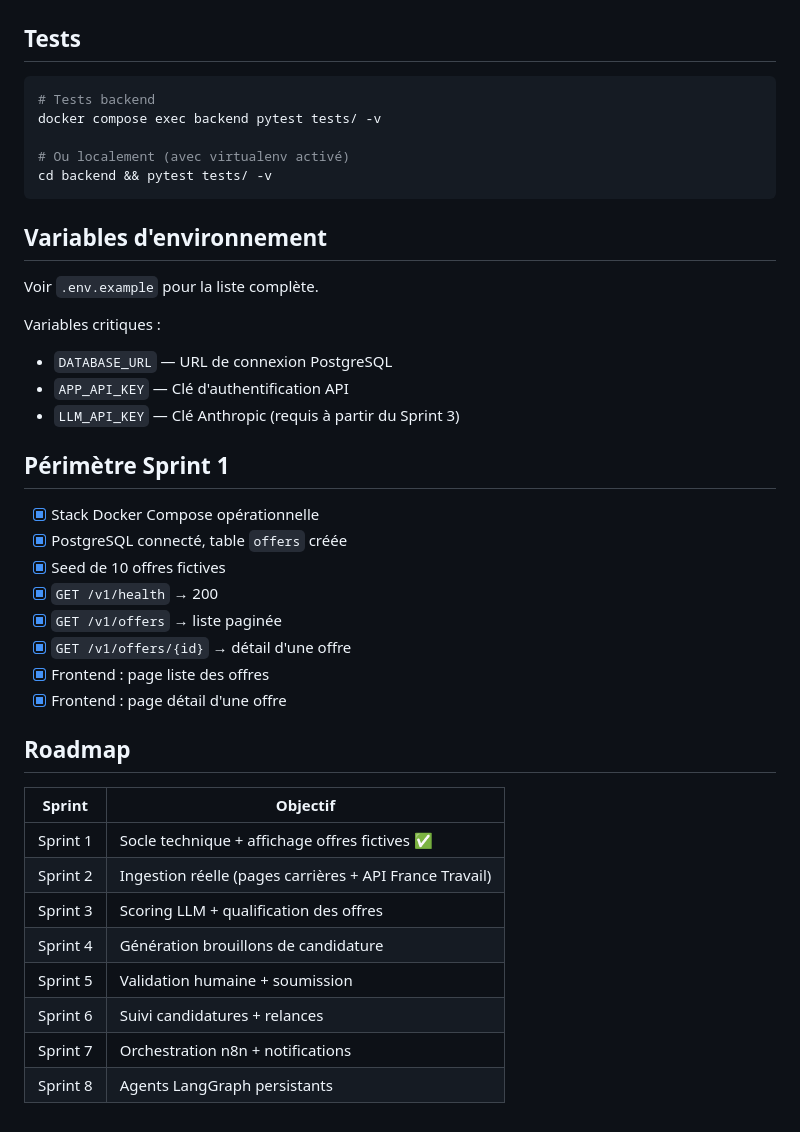
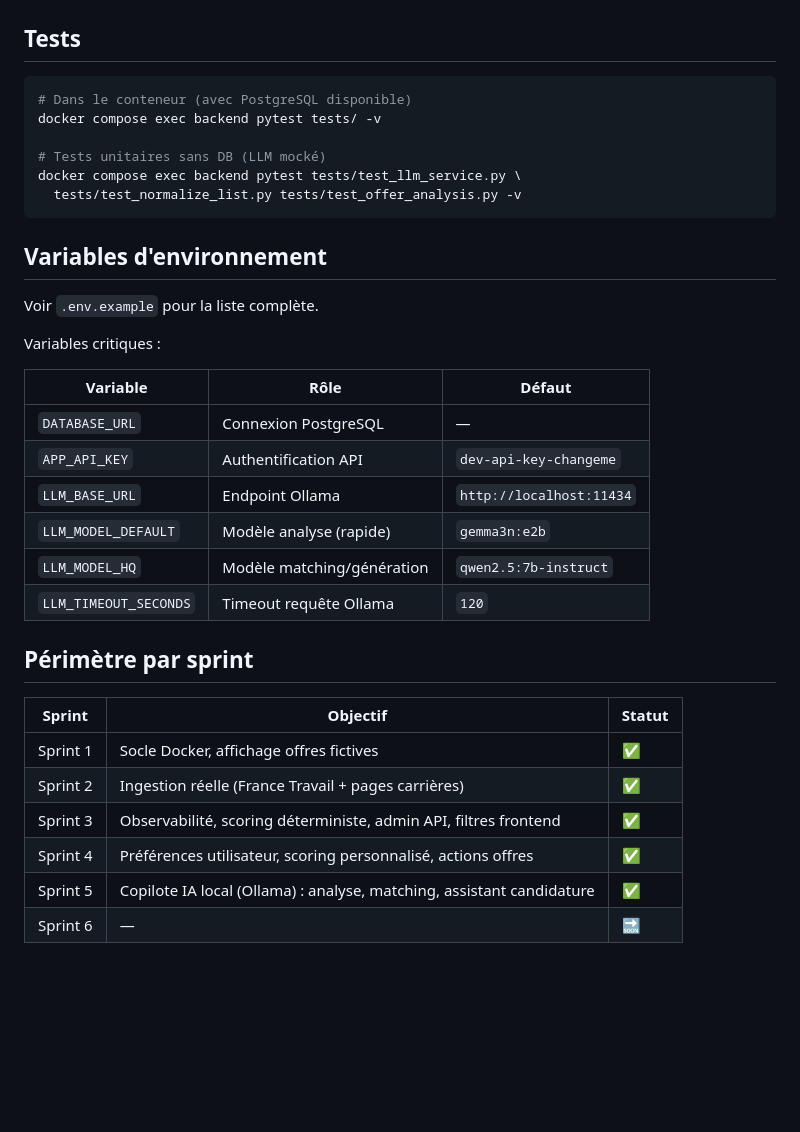
Before and after one commit to Ensea-upb/Tp-git, a Markdown page: README.md, the part around one of its changes. Drawn GitHub-style; blank space fills up the shorter version.

````diff
--- a/README.md
+++ b/README.md
@@ -75,11 +166,12 @@ Tp-git/
 ## Tests
 
 ```bash
-# Tests backend
+# Dans le conteneur (avec PostgreSQL disponible)
 docker compose exec backend pytest tests/ -v
 
-# Ou localement (avec virtualenv activé)
-cd backend && pytest tests/ -v
+# Tests unitaires sans DB (LLM mocké)
+docker compose exec backend pytest tests/test_llm_service.py \
+  tests/test_normalize_list.py tests/test_offer_analysis.py -v
 ```
 
 ## Variables d'environnement
@@ -87,30 +179,23 @@ cd backend && pytest tests/ -v
 Voir `.env.example` pour la liste complète.
 
 Variables critiques :
-- `DATABASE_URL` — URL de connexion PostgreSQL
-- `APP_API_KEY` — Clé d'authentification API
-- `LLM_API_KEY` — Clé Anthropic (requis à partir du Sprint 3)
 
-## Périmètre Sprint 1
+| Variable | Rôle | Défaut |
+|---|---|---|
+| `DATABASE_URL` | Connexion PostgreSQL | — |
+| `APP_API_KEY` | Authentification API | `dev-api-key-changeme` |
+| `LLM_BASE_URL` | Endpoint Ollama | `http://localhost:11434` |
+| `LLM_MODEL_DEFAULT` | Modèle analyse (rapide) | `gemma3n:e2b` |
+| `LLM_MODEL_HQ` | Modèle matching/génération | `qwen2.5:7b-instruct` |
+| `LLM_TIMEOUT_SECONDS` | Timeout requête Ollama | `120` |
 
-- [x] Stack Docker Compose opérationnelle
-- [x] PostgreSQL connecté, table `offers` créée
-- [x] Seed de 10 offres fictives
-- [x] `GET /v1/health` → 200
-- [x] `GET /v1/offers` → liste paginée
-- [x] `GET /v1/offers/{id}` → détail d'une offre
-- [x] Frontend : page liste des offres
-- [x] Frontend : page détail d'une offre
+## Périmètre par sprint
 
-## Roadmap
-
-| Sprint | Objectif |
-|---|---|
-| Sprint 1 | Socle technique + affichage offres fictives ✅ |
-| Sprint 2 | Ingestion réelle (pages carrières + API France Travail) |
-| Sprint 3 | Scoring LLM + qualification des offres |
-| Sprint 4 | Génération brouillons de candidature |
-| Sprint 5 | Validation humaine + soumission |
-| Sprint 6 | Suivi candidatures + relances |
-| Sprint 7 | Orchestration n8n + notifications |
-| Sprint 8 | Agents LangGraph persistants |
+| Sprint | Objectif | Statut |
+|---|---|---|
+| Sprint 1 | Socle Docker, affichage offres fictives | ✅ |
+| Sprint 2 | Ingestion réelle (France Travail + pages carrières) | ✅ |
+| Sprint 3 | Observabilité, scoring déterministe, admin API, filtres frontend | ✅ |
+| Sprint 4 | Préférences utilisateur, scoring personnalisé, actions offres | ✅ |
+| Sprint 5 | Copilote IA local (Ollama) : analyse, matching, assistant candidature | ✅ |
+| Sprint 6 | — | 🔜 |
````
Also changed, not shown: other parts of README.md (+116 -25 lines), DETTE_TECHNIQUE.md (added, +130 -0 lines).
